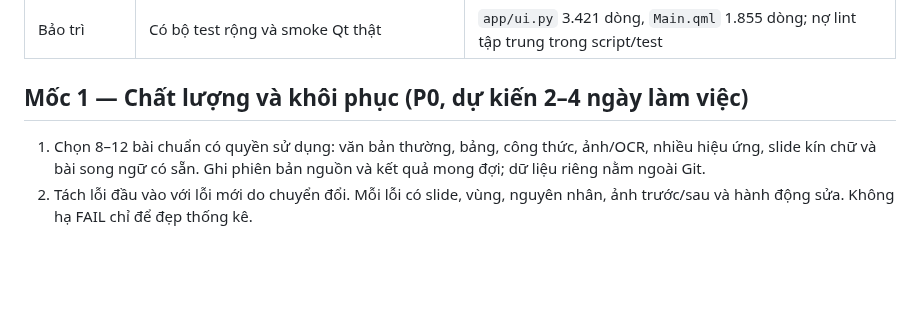
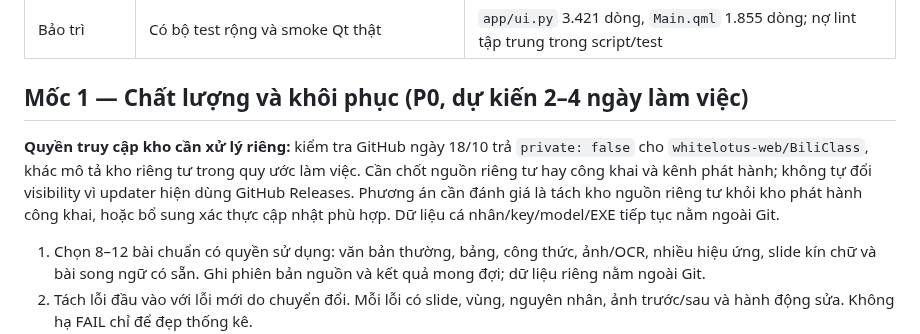
Before and after one commit to whitelotus-web/BiliClass, a Markdown page: docs/OPTIMIZATION_PLAN_RC72.md, the part around the change. GitHub-like rendering; blank space fills up the shorter version.

```diff
--- a/docs/OPTIMIZATION_PLAN_RC72.md
+++ b/docs/OPTIMIZATION_PLAN_RC72.md
@@ -47,6 +47,13 @@ của tiến trình, hoặc kết quả trên thư viện giáo viên lớn.
 | Bảo trì | Có bộ test rộng và smoke Qt thật | `app/ui.py` 3.421 dòng, `Main.qml` 1.855 dòng; nợ lint tập trung trong script/test |
 
 ## Mốc 1 — Chất lượng và khôi phục (P0, dự kiến 2–4 ngày làm việc)
+
+**Quyền truy cập kho cần xử lý riêng:** kiểm tra GitHub ngày 18/10 trả
+`private: false` cho `whitelotus-web/BiliClass`, khác mô tả kho riêng tư trong
+quy ước làm việc. Cần chốt nguồn riêng tư hay công khai và kênh phát hành;
+không tự đổi visibility vì updater hiện dùng GitHub Releases. Phương án cần
+đánh giá là tách kho nguồn riêng tư khỏi kho phát hành công khai, hoặc bổ sung
+xác thực cập nhật phù hợp. Dữ liệu cá nhân/key/model/EXE tiếp tục nằm ngoài Git.
 
 1. Chọn 8–12 bài chuẩn có quyền sử dụng: văn bản thường, bảng, công thức,
    ảnh/OCR, nhiều hiệu ứng, slide kín chữ và bài song ngữ có sẵn. Ghi phiên
```
Also changed, not shown: docs/BUILD_RC72.md (+20 -0 lines), docs/STATE.md (+2 -0 lines).
